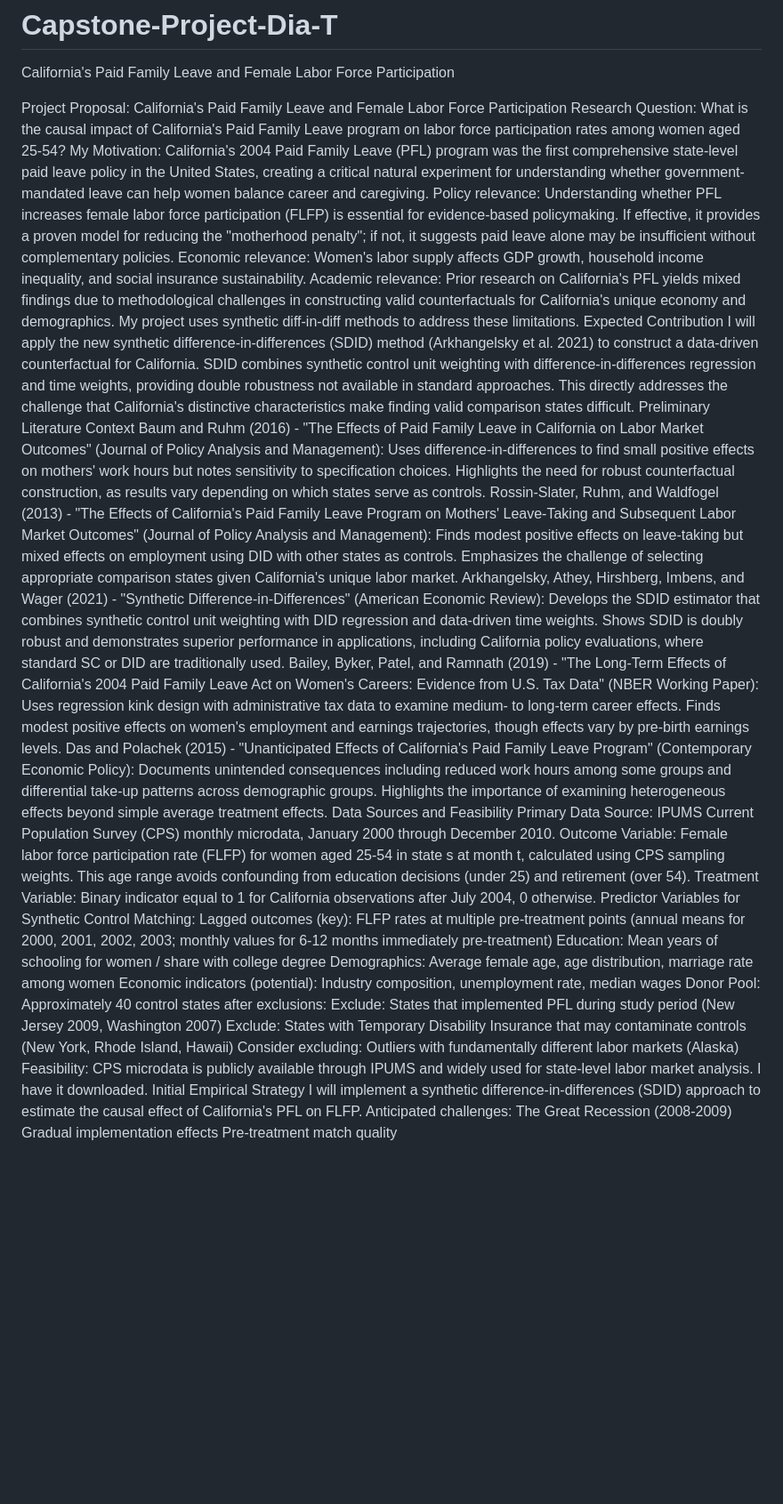
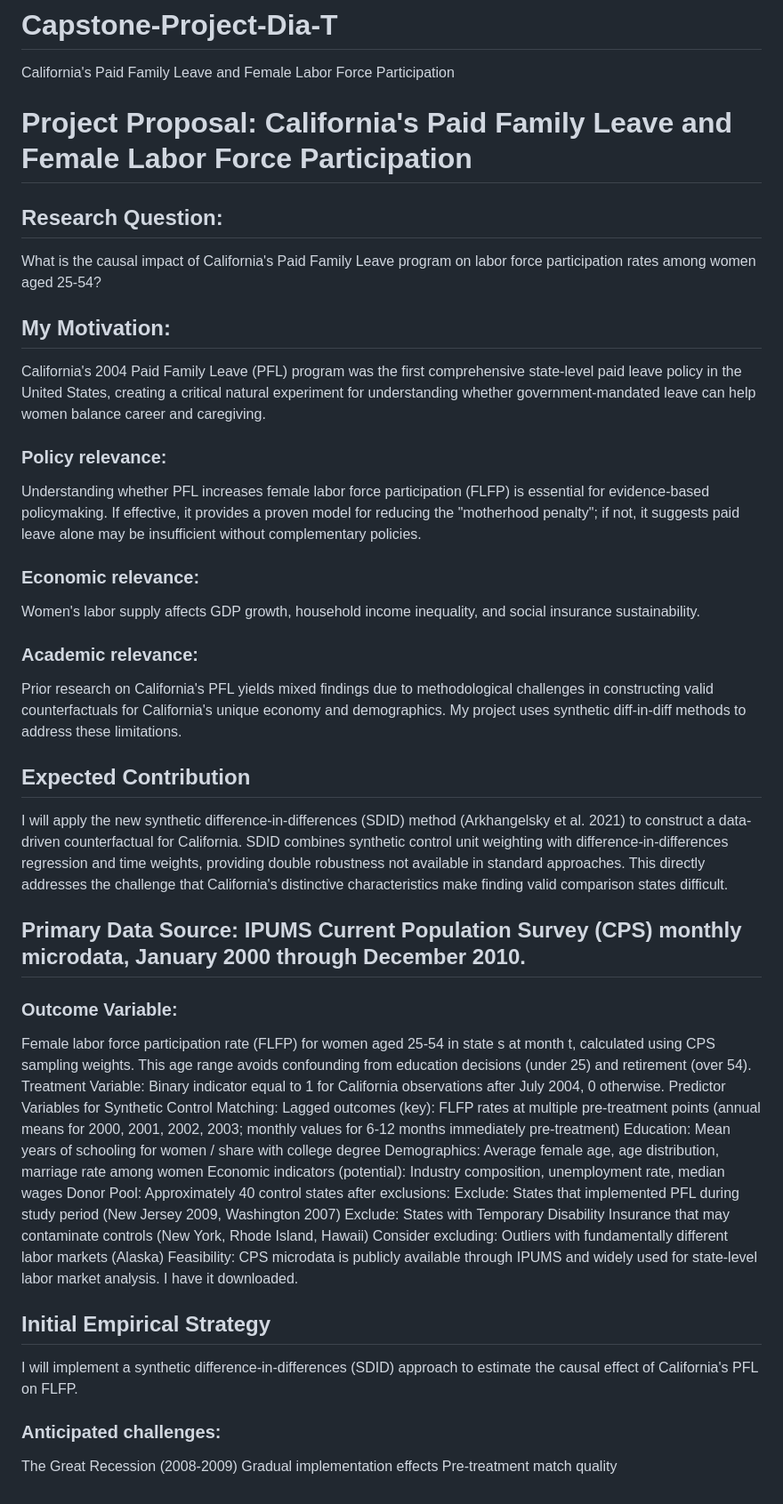
Before and after one commit to diatalwar21/Capstone-Project-Dia-T, a Markdown page: README.md, the part around the change. Shown at 89% size. Drawn GitHub-style; blank space fills up the shorter version.

Commit message:
Revise README for improved structure and clarity
Reformatted and expanded the README to enhance clarity and structure, including sections on research question, motivation, expected contribution, literature context, data sources, and empirical strategy.

```diff
--- a/README.md
+++ b/README.md
@@ -1,23 +1,24 @@
 # Capstone-Project-Dia-T
 California's Paid Family Leave and Female Labor Force Participation
 
-Project Proposal: California's Paid Family Leave and Female Labor Force Participation
-Research Question: What is the causal impact of California's Paid Family Leave program on labor force participation rates among women aged 25-54?
-My Motivation: California's 2004 Paid Family Leave (PFL) program was the first comprehensive state-level paid leave policy in the United States, creating a critical natural experiment for understanding whether government-mandated leave can help women balance career and caregiving.
-Policy relevance: Understanding whether PFL increases female labor force participation (FLFP) is essential for evidence-based policymaking. If effective, it provides a proven model for reducing the "motherhood penalty"; if not, it suggests paid leave alone may be insufficient without complementary policies.
-Economic relevance: Women's labor supply affects GDP growth, household income inequality, and social insurance sustainability.
-Academic relevance: Prior research on California's PFL yields mixed findings due to methodological challenges in constructing valid counterfactuals for California's unique economy and demographics. My project uses synthetic diff-in-diff methods to address these limitations.
-Expected Contribution
+# Project Proposal: California's Paid Family Leave and Female Labor Force Participation
+
+## Research Question:
+What is the causal impact of California's Paid Family Leave program on labor force participation rates among women aged 25-54?
+## My Motivation:
+California's 2004 Paid Family Leave (PFL) program was the first comprehensive state-level paid leave policy in the United States, creating a critical natural experiment for understanding whether government-mandated leave can help women balance career and caregiving.
+### Policy relevance:
+Understanding whether PFL increases female labor force participation (FLFP) is essential for evidence-based policymaking. If effective, it provides a proven model for reducing the "motherhood penalty"; if not, it suggests paid leave alone may be insufficient without complementary policies.
+### Economic relevance:
+Women's labor supply affects GDP growth, household income inequality, and social insurance sustainability.
+### Academic relevance:
+Prior research on California's PFL yields mixed findings due to methodological challenges in constructing valid counterfactuals for California's unique economy and demographics. My project uses synthetic diff-in-diff methods to address these limitations.
+## Expected Contribution
 I will apply the new synthetic difference-in-differences (SDID) method (Arkhangelsky et al. 2021) to construct a data-driven counterfactual for California. SDID combines synthetic control unit weighting with difference-in-differences regression and time weights, providing double robustness not available in standard approaches. This directly addresses the challenge that California's distinctive characteristics make finding valid comparison states difficult.
-Preliminary Literature Context
-Baum and Ruhm (2016) - "The Effects of Paid Family Leave in California on Labor Market Outcomes" (Journal of Policy Analysis and Management): Uses difference-in-differences to find small positive effects on mothers' work hours but notes sensitivity to specification choices. Highlights the need for robust counterfactual construction, as results vary depending on which states serve as controls.
-Rossin-Slater, Ruhm, and Waldfogel (2013) - "The Effects of California's Paid Family Leave Program on Mothers' Leave-Taking and Subsequent Labor Market Outcomes" (Journal of Policy Analysis and Management): Finds modest positive effects on leave-taking but mixed effects on employment using DID with other states as controls. Emphasizes the challenge of selecting appropriate comparison states given California's unique labor market.
-Arkhangelsky, Athey, Hirshberg, Imbens, and Wager (2021) - "Synthetic Difference-in-Differences" (American Economic Review): Develops the SDID estimator that combines synthetic control unit weighting with DID regression and data-driven time weights. Shows SDID is doubly robust and demonstrates superior performance in applications, including California policy evaluations, where standard SC or DID are traditionally used.
-Bailey, Byker, Patel, and Ramnath (2019) - "The Long-Term Effects of California's 2004 Paid Family Leave Act on Women's Careers: Evidence from U.S. Tax Data" (NBER Working Paper): Uses regression kink design with administrative tax data to examine medium- to long-term career effects. Finds modest positive effects on women's employment and earnings trajectories, though effects vary by pre-birth earnings levels.
-Das and Polachek (2015) - "Unanticipated Effects of California's Paid Family Leave Program" (Contemporary Economic Policy): Documents unintended consequences including reduced work hours among some groups and differential take-up patterns across demographic groups. Highlights the importance of examining heterogeneous effects beyond simple average treatment effects.
-Data Sources and Feasibility
-Primary Data Source: IPUMS Current Population Survey (CPS) monthly microdata, January 2000 through December 2010.
-Outcome Variable: Female labor force participation rate (FLFP) for women aged 25-54 in state s at month t, calculated using CPS sampling weights. This age range avoids confounding from education decisions (under 25) and retirement (over 54).
+
+## Primary Data Source: IPUMS Current Population Survey (CPS) monthly microdata, January 2000 through December 2010.
+### Outcome Variable:
+Female labor force participation rate (FLFP) for women aged 25-54 in state s at month t, calculated using CPS sampling weights. This age range avoids confounding from education decisions (under 25) and retirement (over 54).
 Treatment Variable: Binary indicator equal to 1 for California observations after July 2004, 0 otherwise.
 Predictor Variables for Synthetic Control Matching:
 Lagged outcomes (key): FLFP rates at multiple pre-treatment points (annual means for 2000, 2001, 2002, 2003; monthly values for 6-12 months immediately pre-treatment)
@@ -29,9 +30,9 @@ Exclude: States that implemented PFL during study period (New Jersey 2009, Washi
 Exclude: States with Temporary Disability Insurance that may contaminate controls (New York, Rhode Island, Hawaii)
 Consider excluding: Outliers with fundamentally different labor markets (Alaska)
 Feasibility: CPS microdata is publicly available through IPUMS and widely used for state-level labor market analysis. I have it downloaded.
-Initial Empirical Strategy
+## Initial Empirical Strategy
 I will implement a synthetic difference-in-differences (SDID) approach to estimate the causal effect of California's PFL on FLFP.
-Anticipated challenges:
+### Anticipated challenges:
 The Great Recession (2008-2009)
 Gradual implementation effects
 Pre-treatment match quality
```
